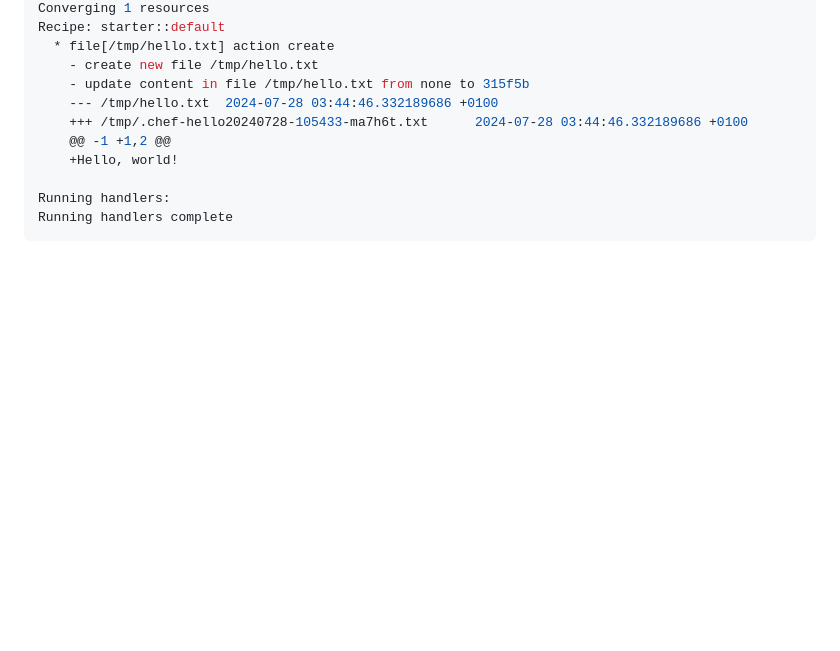
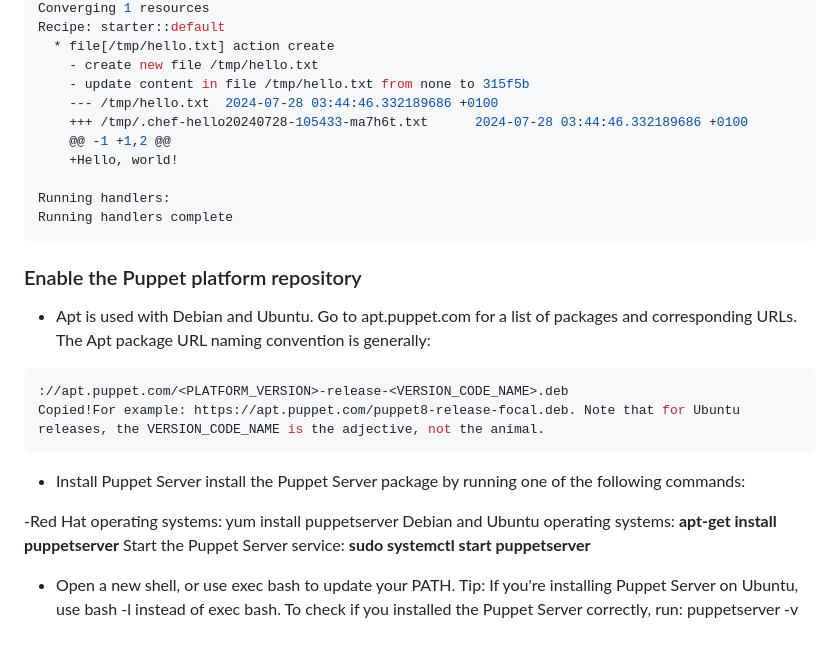
Before and after one commit to AssahBismarkabah/Devops-tools, a Markdown page: README.md, the part around the change. Drawn GitHub-style; blank space fills up the shorter version.

Commit message:
working with puppet

````diff
--- a/README.md
+++ b/README.md
@@ -241,3 +241,20 @@ Recipe: starter::default
 Running handlers:
 Running handlers complete
 ```
+### Enable the Puppet platform repository
+
+- Apt is used with Debian and Ubuntu. Go to apt.puppet.com for a list of packages and corresponding URLs. The Apt package URL naming convention is generally:
+```bash
+://apt.puppet.com/<PLATFORM_VERSION>-release-<VERSION_CODE_NAME>.deb
+Copied!For example: https://apt.puppet.com/puppet8-release-focal.deb. Note that for Ubuntu releases, the VERSION_CODE_NAME is the adjective, not the animal.
+```
+- Install Puppet Server
+install the Puppet Server package by running one of the following commands:
+
+-Red Hat operating systems: yum install puppetserver
+Debian and Ubuntu operating systems: **apt-get install puppetserver**
+Start the Puppet Server service: **sudo systemctl start puppetserver**
+
+- Open a new shell, or use exec bash to update your PATH.
+Tip: If you're installing Puppet Server on Ubuntu, use bash -l instead of exec bash.
+To check if you installed the Puppet Server correctly, run: puppetserver -v
````
